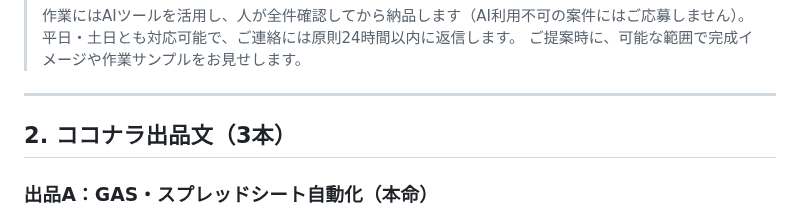
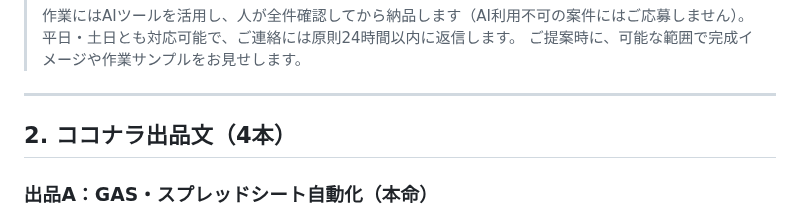
Before and after one commit to mao726/company, a Markdown page: docs/jobs-sales-kit.md, the part around the change. GitHub-like rendering.

```diff
--- a/docs/jobs-sales-kit.md
+++ b/docs/jobs-sales-kit.md
@@ -49,7 +49,7 @@
 
 ---
 
-## 2. ココナラ出品文（3本）
+## 2. ココナラ出品文（4本）
 
 ### 出品A：GAS・スプレッドシート自動化（本命）
 
```
Also changed, not shown: docs/jobs-day1-checklist.md (+1 -1 lines).
